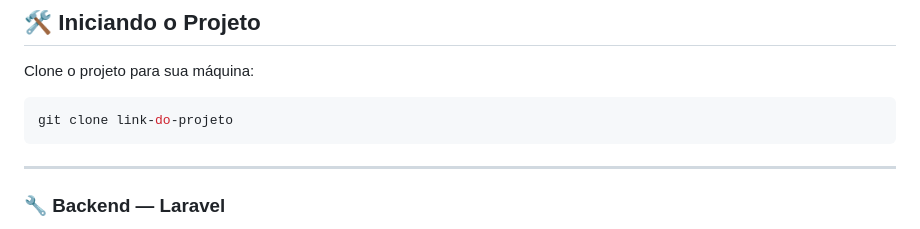
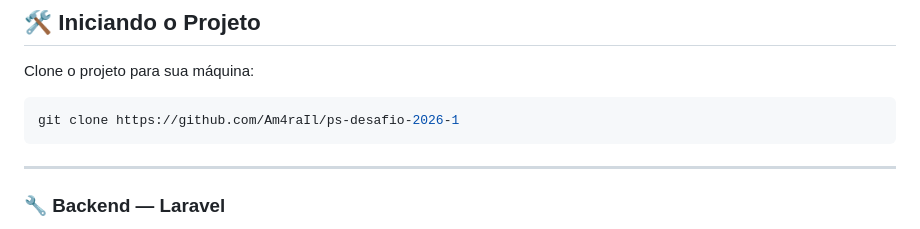
Before and after one commit to Am4raIl/ps-desafio-2026-1, a Markdown page: README.md, the part around the change. Drawn GitHub-style.

Commit message:
Update project clone link in README

````diff
--- a/README.md
+++ b/README.md
@@ -55,7 +55,7 @@ Antes de iniciar, certifique-se de ter instalado em sua máquina:
 Clone o projeto para sua máquina:
 
 ```bash
-git clone link-do-projeto
+git clone https://github.com/Am4raIl/ps-desafio-2026-1
 ```
 
 ---
````
